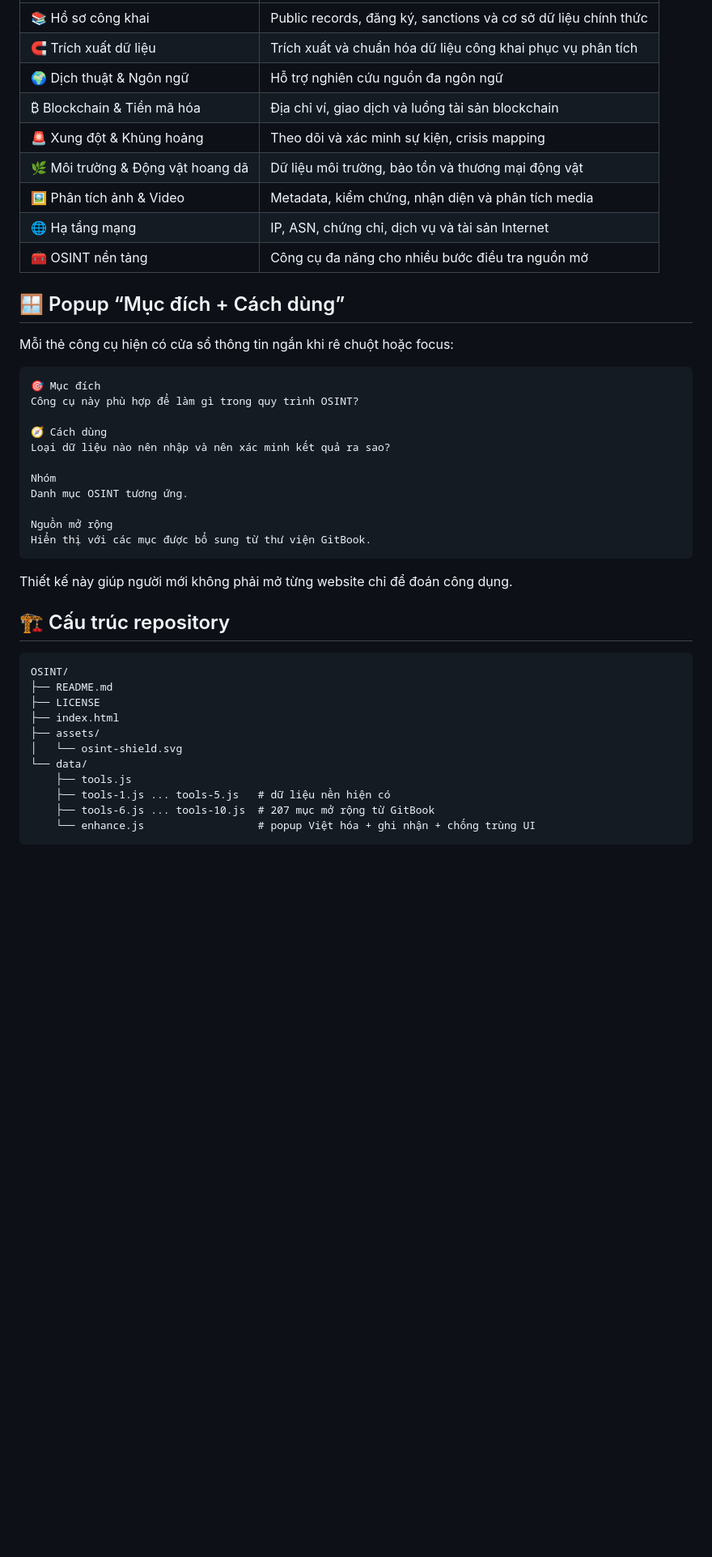
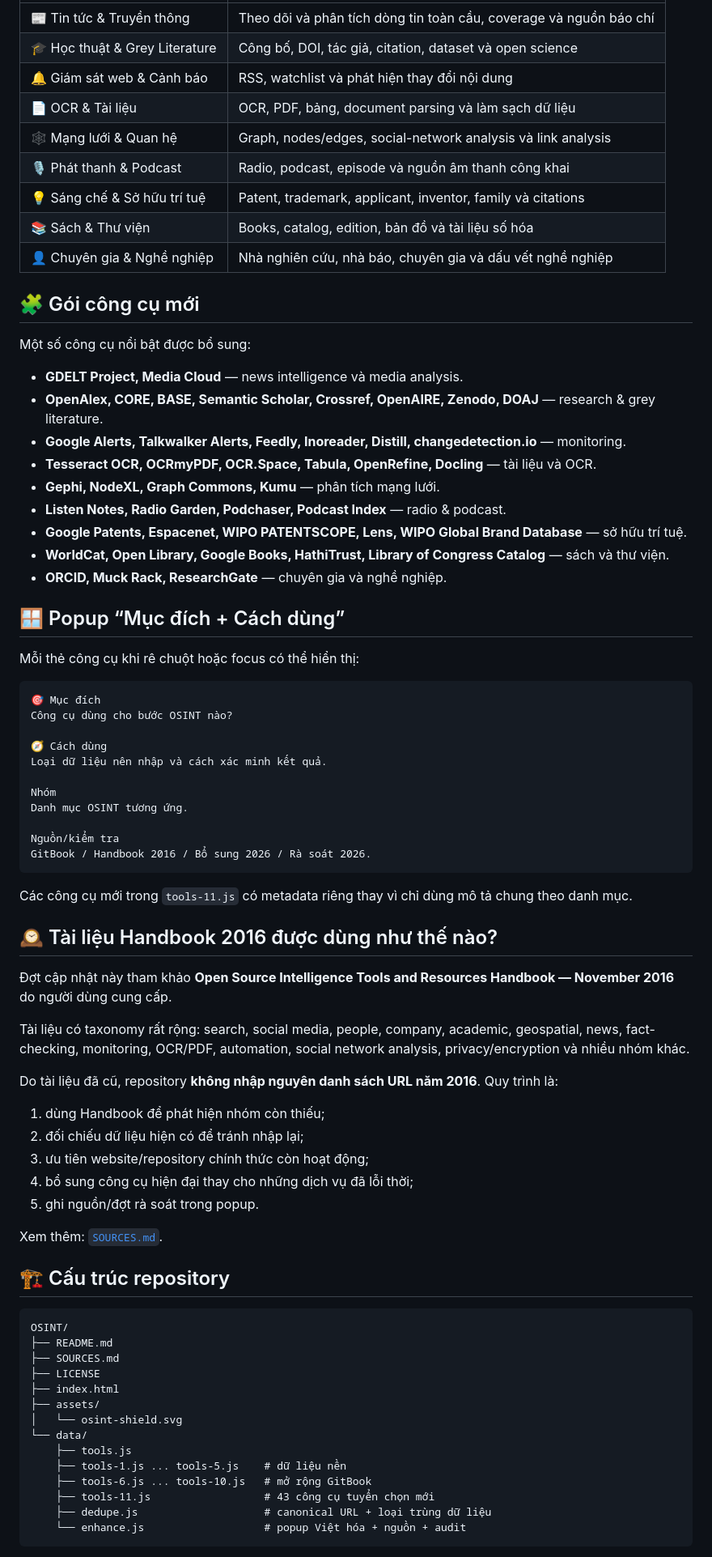
Before and after one commit to Base27-CVNSS/OSINT, a Markdown page: README.md, the part around one of its changes. Shown at 81% size. GitHub-like rendering; blank space fills up the shorter version.

Commit message:
Expand README with dedupe and new OSINT categories

````diff
--- a/README.md
+++ b/README.md
@@ -50,46 +71,79 @@ Bên cạnh các nhóm cũ như Điện thoại, Email, Username, DNS, Breaches,
 |---|---|
-| 📚 Hồ sơ công khai | Public records, đăng ký, sanctions và cơ sở dữ liệu chính thức |
-| 🧲 Trích xuất dữ liệu | Trích xuất và chuẩn hóa dữ liệu công khai phục vụ phân tích |
-| 🌍 Dịch thuật & Ngôn ngữ | Hỗ trợ nghiên cứu nguồn đa ngôn ngữ |
-| ₿ Blockchain & Tiền mã hóa | Địa chỉ ví, giao dịch và luồng tài sản blockchain |
-| 🚨 Xung đột & Khủng hoảng | Theo dõi và xác minh sự kiện, crisis mapping |
-| 🌿 Môi trường & Động vật hoang dã | Dữ liệu môi trường, bảo tồn và thương mại động vật |
-| 🖼️ Phân tích ảnh & Video | Metadata, kiểm chứng, nhận diện và phân tích media |
-| 🌐 Hạ tầng mạng | IP, ASN, chứng chỉ, dịch vụ và tài sản Internet |
-| 🧰 OSINT nền tảng | Công cụ đa năng cho nhiều bước điều tra nguồn mở |
+| 📰 Tin tức & Truyền thông | Theo dõi và phân tích dòng tin toàn cầu, coverage và nguồn báo chí |
+| 🎓 Học thuật & Grey Literature | Công bố, DOI, tác giả, citation, dataset và open science |
+| 🔔 Giám sát web & Cảnh báo | RSS, watchlist và phát hiện thay đổi nội dung |
+| 📄 OCR & Tài liệu | OCR, PDF, bảng, document parsing và làm sạch dữ liệu |
+| 🕸️ Mạng lưới & Quan hệ | Graph, nodes/edges, social-network analysis và link analysis |
+| 🎙️ Phát thanh & Podcast | Radio, podcast, episode và nguồn âm thanh công khai |
+| 💡 Sáng chế & Sở hữu trí tuệ | Patent, trademark, applicant, inventor, family và citations |
+| 📚 Sách & Thư viện | Books, catalog, edition, bản đồ và tài liệu số hóa |
+| 👤 Chuyên gia & Nghề nghiệp | Nhà nghiên cứu, nhà báo, chuyên gia và dấu vết nghề nghiệp |
+
+## 🧩 Gói công cụ mới
+
+Một số công cụ nổi bật được bổ sung:
+
+- **GDELT Project, Media Cloud** — news intelligence và media analysis.
+- **OpenAlex, CORE, BASE, Semantic Scholar, Crossref, OpenAIRE, Zenodo, DOAJ** — research & grey literature.
+- **Google Alerts, Talkwalker Alerts, Feedly, Inoreader, Distill, changedetection.io** — monitoring.
+- **Tesseract OCR, OCRmyPDF, OCR.Space, Tabula, OpenRefine, Docling** — tài liệu và OCR.
+- **Gephi, NodeXL, Graph Commons, Kumu** — phân tích mạng lưới.
+- **Listen Notes, Radio Garden, Podchaser, Podcast Index** — radio & podcast.
+- **Google Patents, Espacenet, WIPO PATENTSCOPE, Lens, WIPO Global Brand Database** — sở hữu trí tuệ.
+- **WorldCat, Open Library, Google Books, HathiTrust, Library of Congress Catalog** — sách và thư viện.
+- **ORCID, Muck Rack, ResearchGate** — chuyên gia và nghề nghiệp.
 
 ## 🪟 Popup “Mục đích + Cách dùng”
 
-Mỗi thẻ công cụ hiện có cửa sổ thông tin ngắn khi rê chuột hoặc focus:
+Mỗi thẻ công cụ khi rê chuột hoặc focus có thể hiển thị:
 
 ```text
 🎯 Mục đích
-Công cụ này phù hợp để làm gì trong quy trình OSINT?
+Công cụ dùng cho bước OSINT nào?
 
 🧭 Cách dùng
-Loại dữ liệu nào nên nhập và nên xác minh kết quả ra sao?
+Loại dữ liệu nên nhập và cách xác minh kết quả.
 
 Nhóm
 Danh mục OSINT tương ứng.
 
-Nguồn mở rộng
-Hiển thị với các mục được bổ sung từ thư viện GitBook.
+Nguồn/kiểm tra
+GitBook / Handbook 2016 / Bổ sung 2026 / Rà soát 2026.
 ```
 
-Thiết kế này giúp người mới không phải mở từng website chỉ để đoán công dụng.
+Các công cụ mới trong `tools-11.js` có metadata riêng thay vì chỉ dùng mô tả chung theo danh mục.
+
+## 🕰️ Tài liệu Handbook 2016 được dùng như thế nào?
+
+Đợt cập nhật này tham khảo **Open Source Intelligence Tools and Resources Handbook — November 2016** do người dùng cung cấp.
+
+Tài liệu có taxonomy rất rộng: search, social media, people, company, academic, geospatial, news, fact-checking, monitoring, OCR/PDF, automation, social network analysis, privacy/encryption và nhiều nhóm khác.
+
+Do tài liệu đã cũ, repository **không nhập nguyên danh sách URL năm 2016**. Quy trình là:
+
+1. dùng Handbook để phát hiện nhóm còn thiếu;
+2. đối chiếu dữ liệu hiện có để tránh nhập lại;
+3. ưu tiên website/repository chính thức còn hoạt động;
+4. bổ sung công cụ hiện đại thay cho những dịch vụ đã lỗi thời;
+5. ghi nguồn/đợt rà soát trong popup.
+
+Xem thêm: [`SOURCES.md`](./SOURCES.md).
 
 ## 🏗️ Cấu trúc repository
 
 ```text
 OSINT/
 ├── README.md
+├── SOURCES.md
 ├── LICENSE
 ├── index.html
 ├── assets/
 │   └── osint-shield.svg
 └── data/
     ├── tools.js
-    ├── tools-1.js ... tools-5.js   # dữ liệu nền hiện có
-    ├── tools-6.js ... tools-10.js  # 207 mục mở rộng từ GitBook
-    └── enhance.js                  # popup Việt hóa + ghi nhận + chống trùng UI
+    ├── tools-1.js ... tools-5.js    # dữ liệu nền
+    ├── tools-6.js ... tools-10.js   # mở rộng GitBook
+    ├── tools-11.js                  # 43 công cụ tuyển chọn mới
+    ├── dedupe.js                    # canonical URL + loại trùng dữ liệu
+    └── enhance.js                   # popup Việt hóa + nguồn + audit
 ```
````
Also changed, not shown: other parts of README.md (+49 -34 lines).
